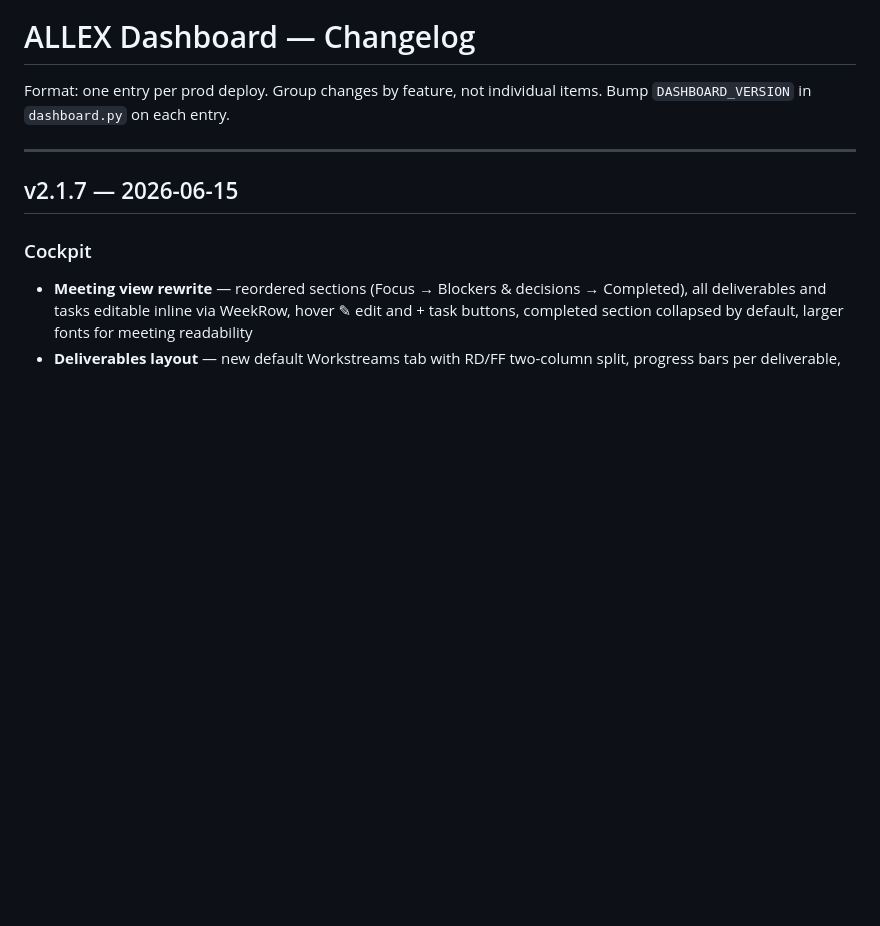
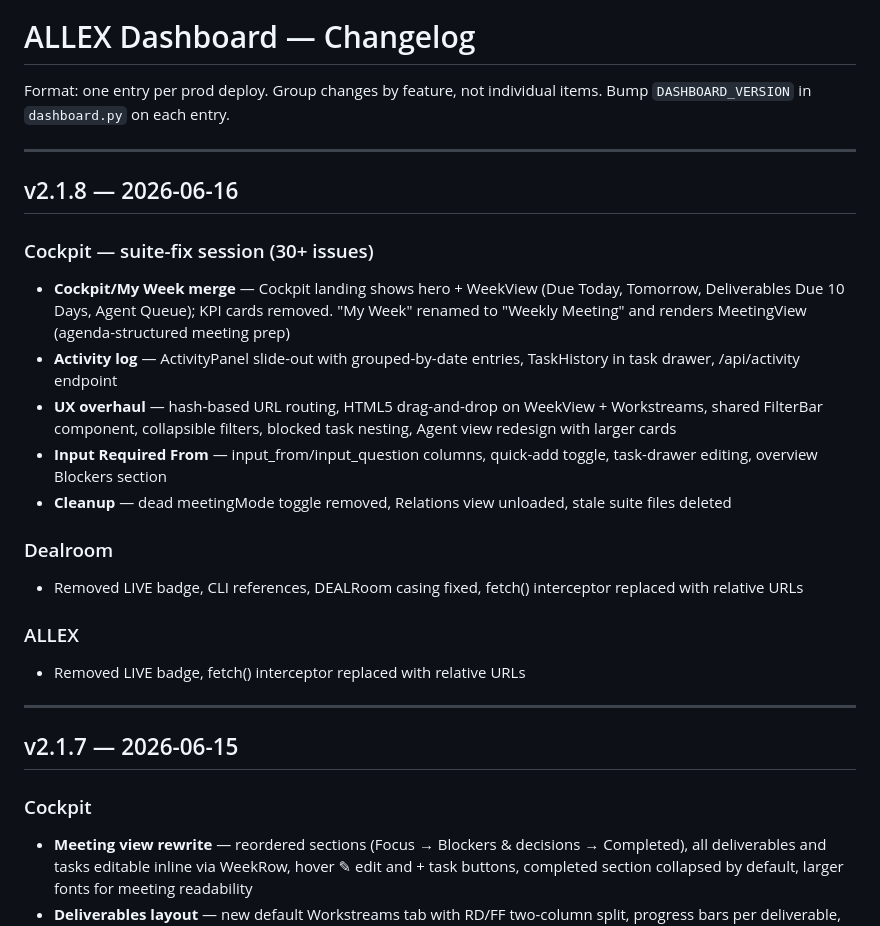
Before and after one commit to pavlovs/repuro-suite, a Markdown page: lead-pipeline/ai/CHANGELOG.md, the part around the change. Rendered like a GitHub page; blank space fills up the shorter version.

Commit message:
docs: CHANGELOG v2.1.8
Co-Authored-By: Claude Opus 4.6 <noreply@anthropic.com>

```diff
--- a/lead-pipeline/ai/CHANGELOG.md
+++ b/lead-pipeline/ai/CHANGELOG.md
@@ -1,6 +1,23 @@
 # ALLEX Dashboard — Changelog
 
 Format: one entry per prod deploy. Group changes by feature, not individual items. Bump `DASHBOARD_VERSION` in `dashboard.py` on each entry.
+
+---
+
+## v2.1.8 — 2026-06-16
+
+### Cockpit — suite-fix session (30+ issues)
+- **Cockpit/My Week merge** — Cockpit landing shows hero + WeekView (Due Today, Tomorrow, Deliverables Due 10 Days, Agent Queue); KPI cards removed. "My Week" renamed to "Weekly Meeting" and renders MeetingView (agenda-structured meeting prep)
+- **Activity log** — ActivityPanel slide-out with grouped-by-date entries, TaskHistory in task drawer, /api/activity endpoint
+- **UX overhaul** — hash-based URL routing, HTML5 drag-and-drop on WeekView + Workstreams, shared FilterBar component, collapsible filters, blocked task nesting, Agent view redesign with larger cards
+- **Input Required From** — input_from/input_question columns, quick-add toggle, task-drawer editing, overview Blockers section
+- **Cleanup** — dead meetingMode toggle removed, Relations view unloaded, stale suite files deleted
+
+### Dealroom
+- Removed LIVE badge, CLI references, DEALRoom casing fixed, fetch() interceptor replaced with relative URLs
+
+### ALLEX
+- Removed LIVE badge, fetch() interceptor replaced with relative URLs
 
 ---
 
```
